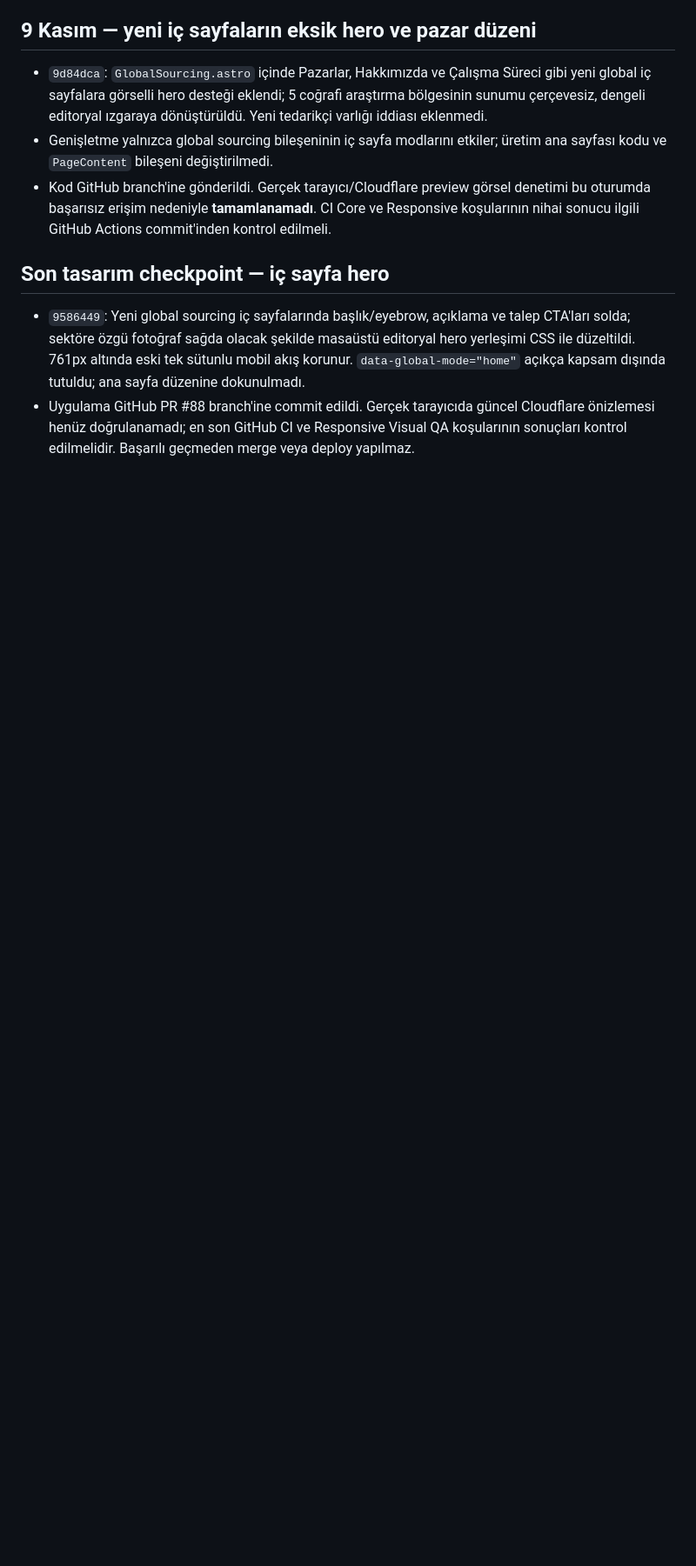
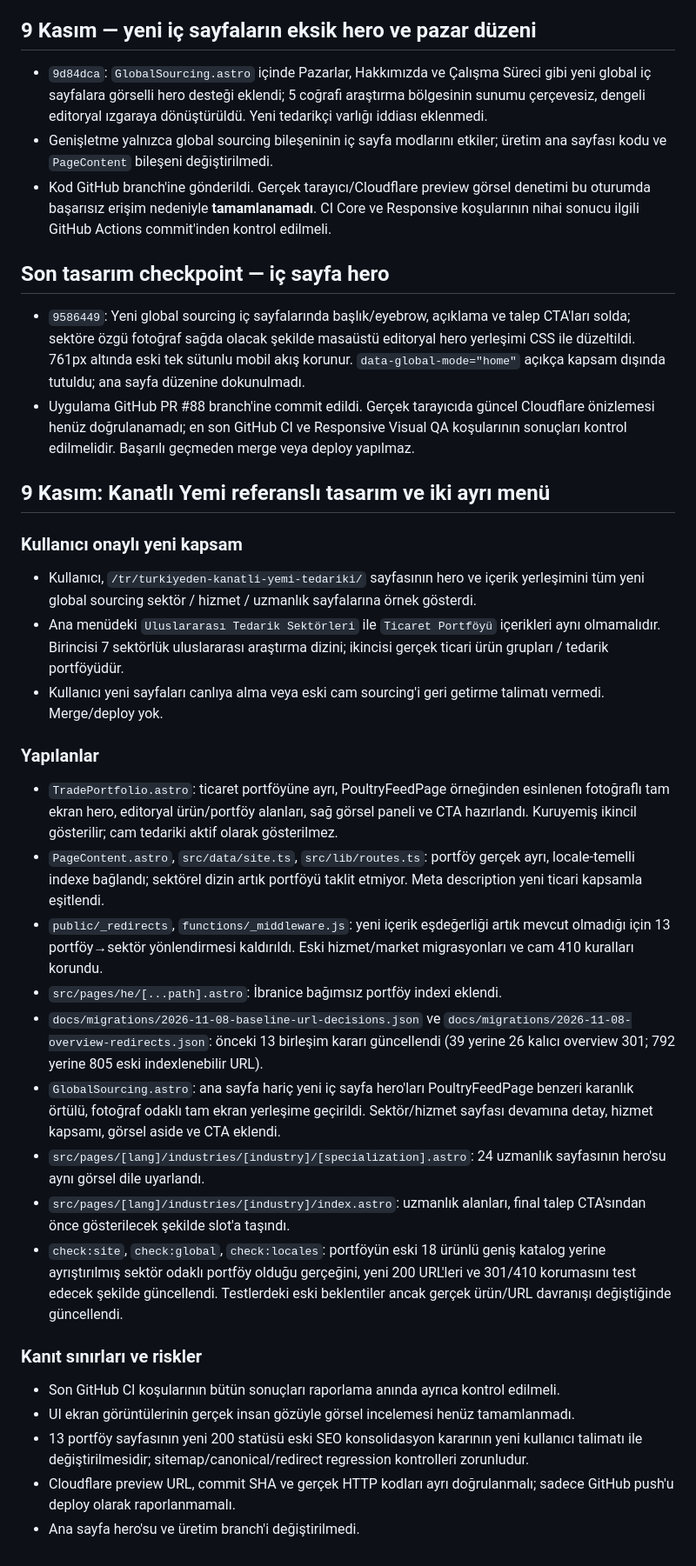
Before and after one commit to teyfikgokdemir/ctseg, a Markdown page: docs/global-sourcing/design-continuation.md, the part around the change. Shown at 87% size. GitHub-like rendering; blank space fills up the shorter version.

Commit message:
docs(ctseg): record poultry-inspired design and portfolio-versus-industries route split

```diff
--- a/docs/global-sourcing/design-continuation.md
+++ b/docs/global-sourcing/design-continuation.md
@@ -54,3 +54,28 @@ PR #88 kullanıcı görsel onayı, CI ve SEO/URL kontrolleri tamamlanmadan merge
 ## Son tasarım checkpoint — iç sayfa hero
 - `9586449`: Yeni global sourcing iç sayfalarında başlık/eyebrow, açıklama ve talep CTA'ları solda; sektöre özgü fotoğraf sağda olacak şekilde masaüstü editoryal hero yerleşimi CSS ile düzeltildi. 761px altında eski tek sütunlu mobil akış korunur. `data-global-mode="home"` açıkça kapsam dışında tutuldu; ana sayfa düzenine dokunulmadı.
 - Uygulama GitHub PR #88 branch'ine commit edildi. Gerçek tarayıcıda güncel Cloudflare önizlemesi henüz doğrulanamadı; en son GitHub CI ve Responsive Visual QA koşularının sonuçları kontrol edilmelidir. Başarılı geçmeden merge veya deploy yapılmaz.
+
+## 9 Kasım: Kanatlı Yemi referanslı tasarım ve iki ayrı menü
+
+### Kullanıcı onaylı yeni kapsam
+- Kullanıcı, `/tr/turkiyeden-kanatli-yemi-tedariki/` sayfasının hero ve içerik yerleşimini tüm yeni global sourcing sektör / hizmet / uzmanlık sayfalarına örnek gösterdi.
+- Ana menüdeki `Uluslararası Tedarik Sektörleri` ile `Ticaret Portföyü` içerikleri aynı olmamalıdır. Birincisi 7 sektörlük uluslararası araştırma dizini; ikincisi gerçek ticari ürün grupları / tedarik portföyüdür.
+- Kullanıcı yeni sayfaları canlıya alma veya eski cam sourcing'i geri getirme talimatı vermedi. Merge/deploy yok.
+
+### Yapılanlar
+- `TradePortfolio.astro`: ticaret portföyüne ayrı, PoultryFeedPage örneğinden esinlenen fotoğraflı tam ekran hero, editoryal ürün/portföy alanları, sağ görsel paneli ve CTA hazırlandı. Kuruyemiş ikincil gösterilir; cam tedariki aktif olarak gösterilmez.
+- `PageContent.astro`, `src/data/site.ts`, `src/lib/routes.ts`: portföy gerçek ayrı, locale-temelli indexe bağlandı; sektörel dizin artık portföyü taklit etmiyor. Meta description yeni ticari kapsamla eşitlendi.
+- `public/_redirects`, `functions/_middleware.js`: yeni içerik eşdeğerliği artık mevcut olmadığı için 13 portföy→sektör yönlendirmesi kaldırıldı. Eski hizmet/market migrasyonları ve cam 410 kuralları korundu.
+- `src/pages/he/[...path].astro`: İbranice bağımsız portföy indexi eklendi.
+- `docs/migrations/2026-11-08-baseline-url-decisions.json` ve `docs/migrations/2026-11-08-overview-redirects.json`: önceki 13 birleşim kararı güncellendi (39 yerine 26 kalıcı overview 301; 792 yerine 805 eski indexlenebilir URL).
+- `GlobalSourcing.astro`: ana sayfa hariç yeni iç sayfa hero'ları PoultryFeedPage benzeri karanlık örtülü, fotoğraf odaklı tam ekran yerleşime geçirildi. Sektör/hizmet sayfası devamına detay, hizmet kapsamı, görsel aside ve CTA eklendi.
+- `src/pages/[lang]/industries/[industry]/[specialization].astro`: 24 uzmanlık sayfasının hero'su aynı görsel dile uyarlandı.
+- `src/pages/[lang]/industries/[industry]/index.astro`: uzmanlık alanları, final talep CTA'sından önce gösterilecek şekilde slot'a taşındı.
+- `check:site`, `check:global`, `check:locales`: portföyün eski 18 ürünlü geniş katalog yerine ayrıştırılmış sektör odaklı portföy olduğu gerçeğini, yeni 200 URL'leri ve 301/410 korumasını test edecek şekilde güncellendi. Testlerdeki eski beklentiler ancak gerçek ürün/URL davranışı değiştiğinde güncellendi.
+
+### Kanıt sınırları ve riskler
+- Son GitHub CI koşularının bütün sonuçları raporlama anında ayrıca kontrol edilmeli.
+- UI ekran görüntülerinin gerçek insan gözüyle görsel incelemesi henüz tamamlanmadı.
+- 13 portföy sayfasının yeni 200 statüsü eski SEO konsolidasyon kararının yeni kullanıcı talimatı ile değiştirilmesidir; sitemap/canonical/redirect regression kontrolleri zorunludur.
+- Cloudflare preview URL, commit SHA ve gerçek HTTP kodları ayrı doğrulanmalı; sadece GitHub push'u deploy olarak raporlanmamalı.
+- Ana sayfa hero'su ve üretim branch'i değiştirilmedi.
```
